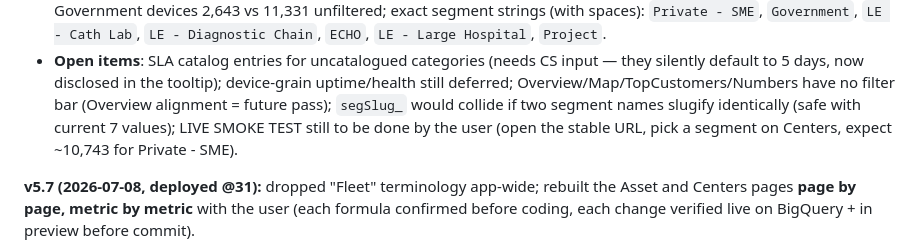
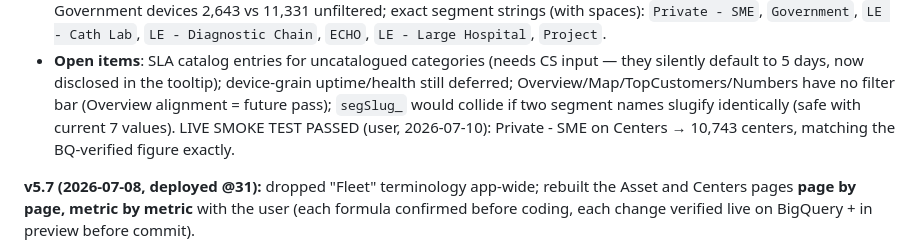
Before and after one commit to sunilmorries-pixel/SIP, a Markdown page: HANDOFF.md, the part around the change. Rendered like a GitHub page.

Commit message:
docs: HANDOFF — live smoke test passed (Private - SME = 10,743, exact BQ match)
Co-Authored-By: Claude Opus 4.8 <noreply@anthropic.com>

```diff
--- a/HANDOFF.md
+++ b/HANDOFF.md
@@ -53,9 +53,9 @@ review; every SQL verified live on BQ; full preview pass 0 console errors).
   they silently default to 5 days, now disclosed in the tooltip); device-grain
   uptime/health still deferred; Overview/Map/TopCustomers/Numbers have no filter bar
   (Overview alignment = future pass); `segSlug_` would collide if two segment names
-  slugify identically (safe with current 7 values); LIVE SMOKE TEST still to be done
-  by the user (open the stable URL, pick a segment on Centers, expect ~10,743 for
-  Private - SME).
+  slugify identically (safe with current 7 values). LIVE SMOKE TEST PASSED (user,
+  2026-07-10): Private - SME on Centers → 10,743 centers, matching the BQ-verified
+  figure exactly.
 
 **v5.7 (2026-07-08, deployed @31):** dropped "Fleet" terminology app-wide; rebuilt the
 Asset and Centers pages **page by page, metric by metric** with the user (each formula
```
